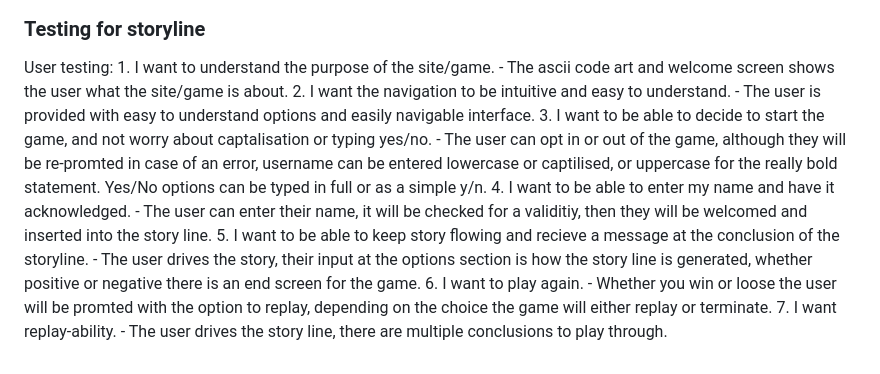
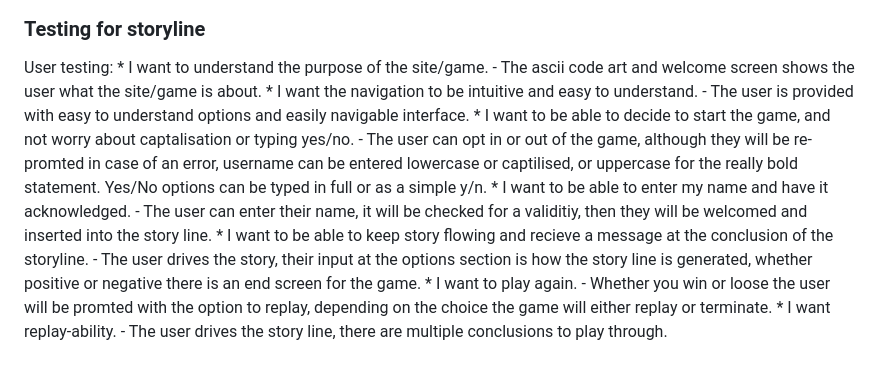
Before and after one commit to Swewi/Wings-text-based-game, a Markdown page: README.md, the part around the change. GitHub-like rendering.

Commit message:
fixed formatting

```diff
--- a/README.md
+++ b/README.md
@@ -156,20 +156,20 @@ because this app is not designed to be responsive, it runs in a third party term
 ### Testing for storyline
 
 User testing:
-    1. I want to understand the purpose of the site/game.
+    * I want to understand the purpose of the site/game.
         - The ascii code art and welcome screen shows the user what the site/game is about.
-    2. I want the navigation to be intuitive and easy to understand.
+    * I want the navigation to be intuitive and easy to understand.
         - The user is provided with easy to understand options and easily navigable interface.
-    3. I want to be able to decide to start the game, and not worry about captalisation or typing yes/no.
+    * I want to be able to decide to start the game, and not worry about captalisation or typing yes/no.
         - The user can opt in or out of the game, although they will be re-promted in case of an error, username can be entered lowercase or
         captilised, or uppercase for the really bold statement.  Yes/No options can be typed in full or as a simple y/n.
-    4. I want to be able to enter my name and have it acknowledged.
+    * I want to be able to enter my name and have it acknowledged.
         - The user can enter their name, it will be checked for a validitiy, then they will be welcomed and inserted into the story line.
-    5. I want to be able to keep story flowing and recieve a message at the conclusion of the storyline.
+    * I want to be able to keep story flowing and recieve a message at the conclusion of the storyline.
         - The user drives the story, their input at the options section is how the story line is generated, whether positive or negative there
         is an end screen for the game.
-    6. I want to play again.
+    * I want to play again.
         - Whether you win or loose the user will be promted with the option to replay, depending on the choice the game will either replay
         or terminate.
-    7. I want replay-ability.
+    * I want replay-ability.
         - The user drives the story line, there are multiple conclusions to play through.
```
